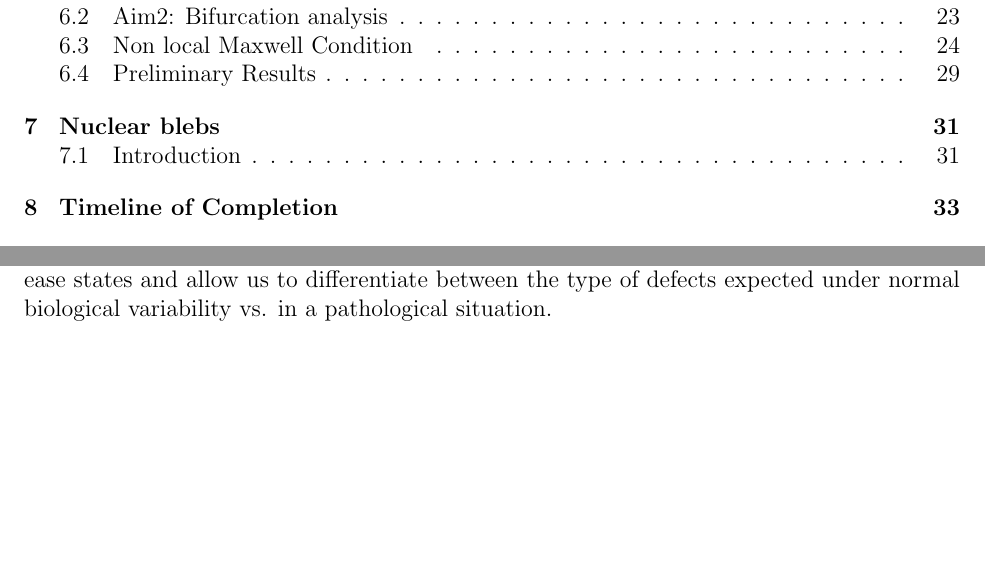
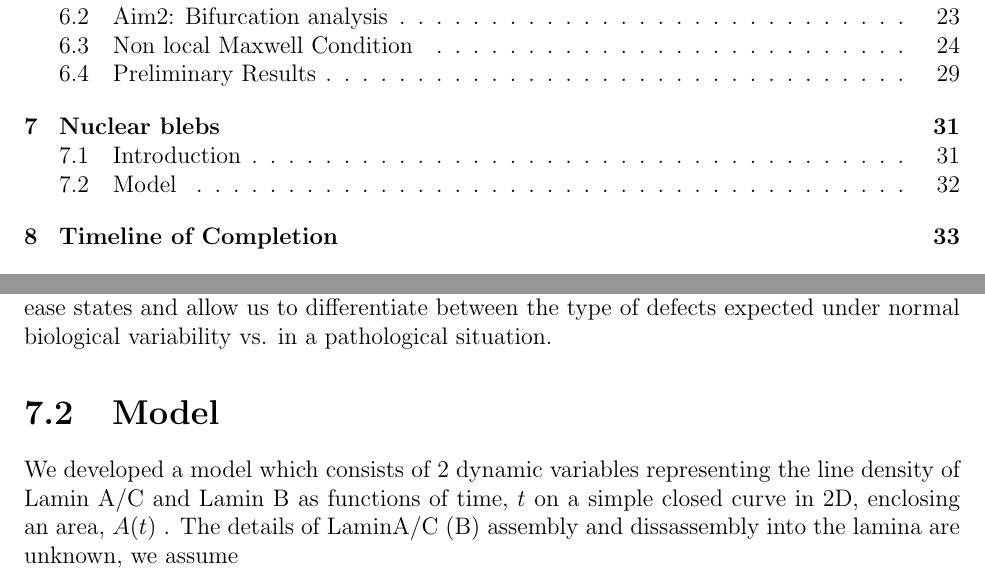
Before and after one commit to kmanakova/advancement, a LaTeX thesis (thesis.tex, which reads Project3/Model.tex): two parts of pages 3 and 35 of 48, joined at a grey line, cut so that both start at the same text, the shorter picture padded with empty space. Compiled offline with pdfLaTeX.

Commit message:
added to project 3

```diff
--- /dev/null
+++ b/Project3/Model.tex
@@ -0,0 +1,2 @@
+\section{Model}
+We developed a model which consists of 2 dynamic variables representing the line density of Lamin A/C and Lamin B as functions of time, $t$ on a simple closed curve in 2D, enclosing an area, $A(t)$ . The details of LaminA/C (B)  assembly and dissassembly into the lamina are unknown, we assume
```
Also changed, not shown: Project3/Project3.tex (+2 -0 lines).
